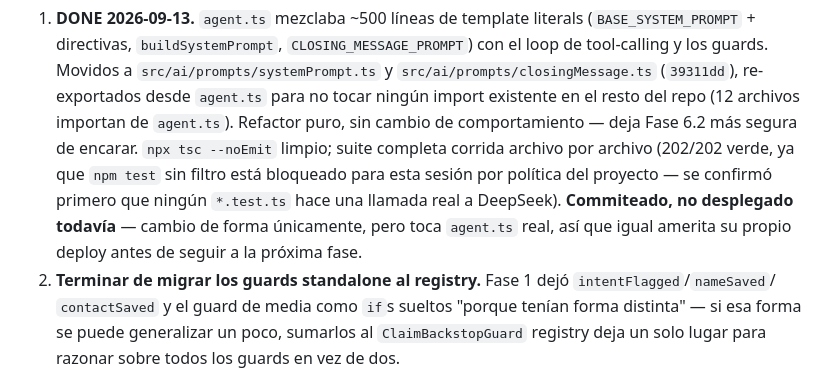
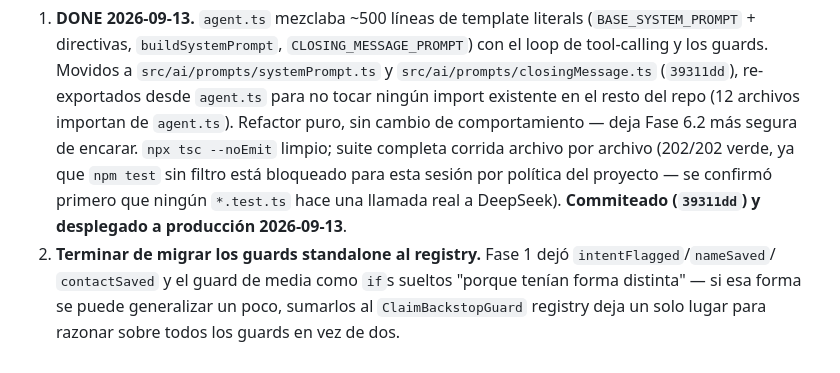
Before and after one commit to koatth60/vendia, a Markdown page: ONIX-RELIABILITY-PLAN.md, the part around the change. Rendered like a GitHub page.

Commit message:
Note Track C item 1 deployed in the reliability plan doc
Co-Authored-By: Claude Sonnet 5 <noreply@anthropic.com>

```diff
--- a/ONIX-RELIABILITY-PLAN.md
+++ b/ONIX-RELIABILITY-PLAN.md
@@ -417,9 +417,7 @@ fase real:
    importan de `agent.ts`). Refactor puro, sin cambio de comportamiento — deja Fase 6.2 más segura de
    encarar. `npx tsc --noEmit` limpio; suite completa corrida archivo por archivo (202/202 verde, ya que
    `npm test` sin filtro está bloqueado para esta sesión por política del proyecto — se confirmó primero que
-   ningún `*.test.ts` hace una llamada real a DeepSeek). **Commiteado, no desplegado todavía** — cambio de
-   forma únicamente, pero toca `agent.ts` real, así que igual amerita su propio deploy antes de seguir a la
-   próxima fase.
+   ningún `*.test.ts` hace una llamada real a DeepSeek). **Commiteado (`39311dd`) y desplegado a producción 2026-09-13**.
 2. **Terminar de migrar los guards standalone al registry.** Fase 1 dejó `intentFlagged`/`nameSaved`/
    `contactSaved` y el guard de media como `if`s sueltos "porque tenían forma distinta" — si esa forma se
    puede generalizar un poco, sumarlos al `ClaimBackstopGuard` registry deja un solo lugar para razonar sobre
```
